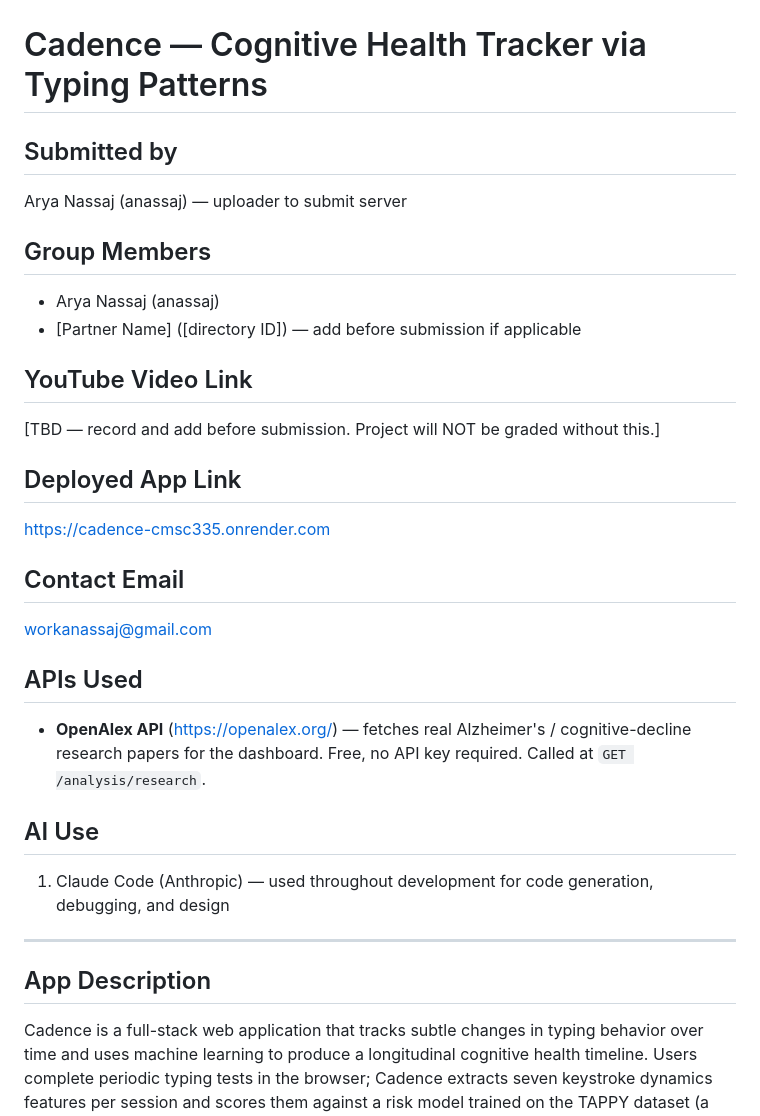
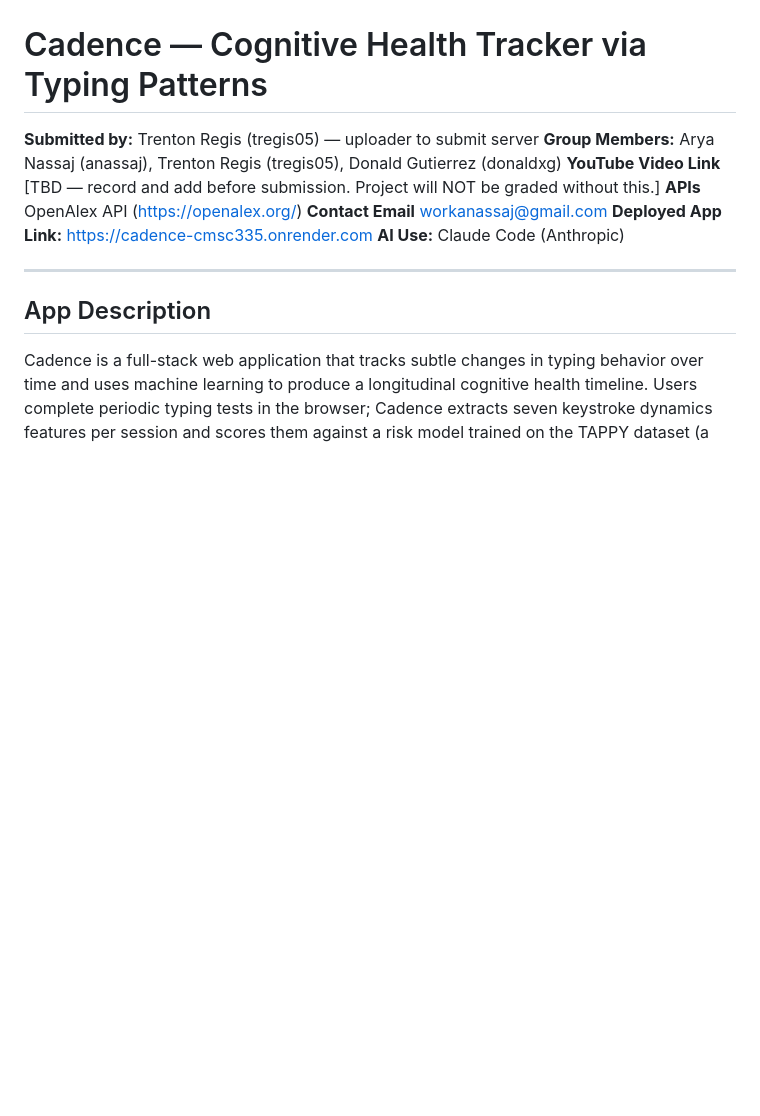
Before and after one commit to aryanassaj/cadence-cmsc335, a Markdown page: README.md, the part around one of its changes. Rendered like a GitHub page; blank space fills up the shorter version.

Commit message:
Revise README with new submission details
Updated contributor information and consolidated project details in README.

```diff
--- a/README.md
+++ b/README.md
@@ -1,26 +1,12 @@
 # Cadence — Cognitive Health Tracker via Typing Patterns
 
-## Submitted by
-Arya Nassaj (anassaj) — uploader to submit server
-
-## Group Members
-- Arya Nassaj (anassaj)
-- [Partner Name] ([directory ID]) — add before submission if applicable
-
-## YouTube Video Link
-[TBD — record and add before submission. Project will NOT be graded without this.]
-
-## Deployed App Link
-https://cadence-cmsc335.onrender.com
-
-## Contact Email
-workanassaj@gmail.com
-
-## APIs Used
-- **OpenAlex API** (https://openalex.org/) — fetches real Alzheimer's / cognitive-decline research papers for the dashboard. Free, no API key required. Called at `GET /analysis/research`.
-
-## AI Use
-1. Claude Code (Anthropic) — used throughout development for code generation, debugging, and design
+**Submitted by:** Trenton Regis (tregis05) — uploader to submit server
+**Group Members:** Arya Nassaj (anassaj), Trenton Regis (tregis05), Donald Gutierrez (donaldxg)
+**YouTube Video Link** [TBD — record and add before submission. Project will NOT be graded without this.]
+**APIs** OpenAlex API (https://openalex.org/)
+**Contact Email** workanassaj@gmail.com
+**Deployed App Link:** https://cadence-cmsc335.onrender.com
+**AI Use:** Claude Code (Anthropic)
 
 ---
 
```
Also changed, not shown: other parts of README.md (+4 -4 lines).
